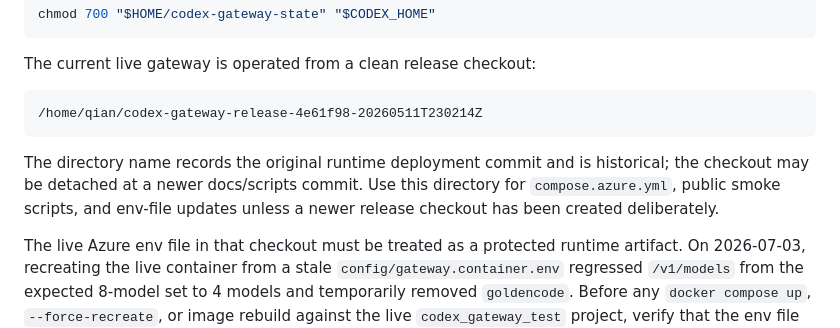
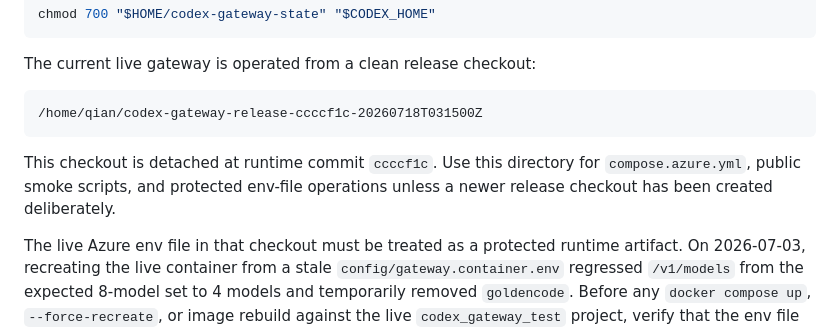
Before and after one commit to charlieqf/codex_gateway, a Markdown page: docs/operations/environment-access.md, the part around the change. Rendered like a GitHub page.

````diff
--- a/docs/operations/environment-access.md
+++ b/docs/operations/environment-access.md
@@ -138,13 +138,12 @@ chmod 700 "$HOME/codex-gateway-state" "$CODEX_HOME"
 The current live gateway is operated from a clean release checkout:
 
 ```text
-/home/qian/codex-gateway-release-4e61f98-20260511T230214Z
+/home/qian/codex-gateway-release-ccccf1c-20260718T031500Z
 ```
 
-The directory name records the original runtime deployment commit and is
-historical; the checkout may be detached at a newer docs/scripts commit. Use
-this directory for `compose.azure.yml`, public smoke scripts, and env-file
-updates unless a newer release checkout has been created deliberately.
+This checkout is detached at runtime commit `ccccf1c`. Use this directory for
+`compose.azure.yml`, public smoke scripts, and protected env-file operations
+unless a newer release checkout has been created deliberately.
 
 The live Azure env file in that checkout must be treated as a protected runtime
 artifact. On 2026-07-03, recreating the live container from a stale
````
Also changed, not shown: docs/operations/system-status.md (+31 -1 lines).
